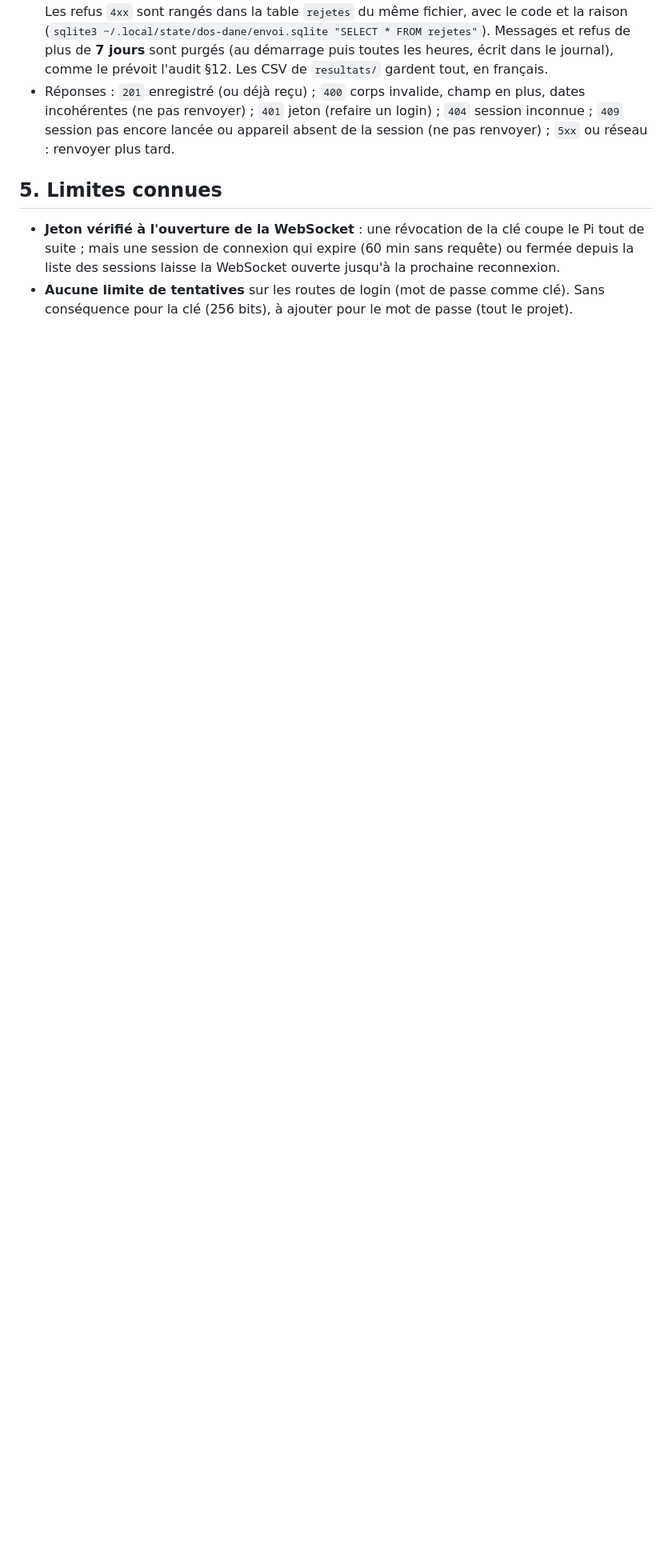
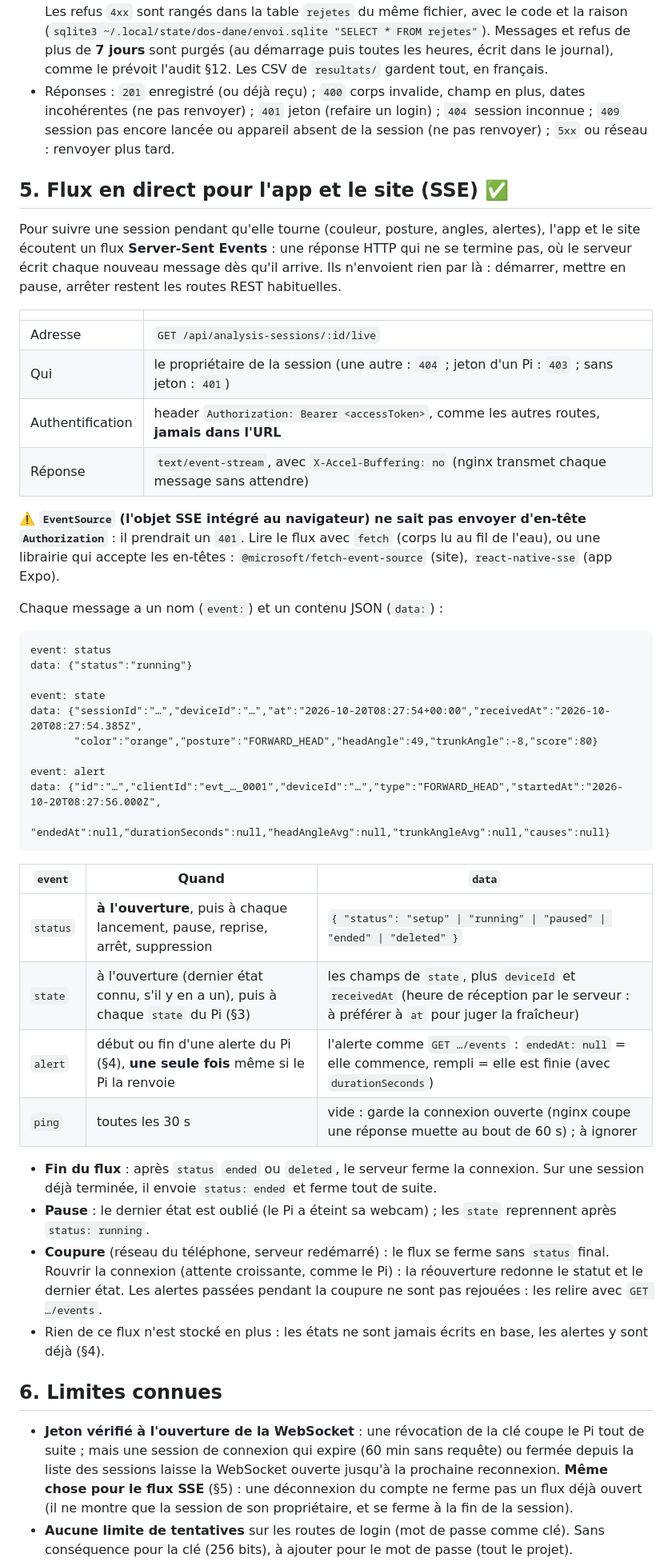
Before and after one commit to JUC0AG0G0/dos-d-ane, a Markdown page: edge/docs/liaison-serveur.md, the part around one of its changes. Shown at 80% size. Rendered like a GitHub page; blank space fills up the shorter version.

Commit message:
Doc : contrat du flux en direct pour l'app et le site (liaison-serveur §5, SSE), C2 testé en dev

````diff
--- a/edge/docs/liaison-serveur.md
+++ b/edge/docs/liaison-serveur.md
@@ -133,7 +134,47 @@ Ce qui est **stocké** passe par le REST classique (Swagger : `analysis-sessions
 - **Côté Pi** (`Envoi` dans `posture/serveur.py`, utilisé par `poc.py --service`) : les messages partent dans l'ordre, dans un thread à part (l'analyse n'attend jamais) ; un échec est renvoyé (attente 1 s → 60 s), un `401` refait le login (jeton partagé avec la WebSocket : un 2ᵉ login révoquerait le 1ᵉʳ), un refus `4xx` est écrit dans le journal sans être renvoyé. À l'arrêt, il réessaie encore 15 s au plus. **File sur disque** (SQLite, `~/.local/state/dos-dane/envoi.sqlite`, dossier réservé à l'utilisateur) : chaque message est écrit avant d'être envoyé et n'est effacé qu'après un 2xx ; ce qui reste à l'arrêt (serveur injoignable, Pi éteint) part au démarrage suivant, en premier. Les refus `4xx` sont rangés dans la table `rejetes` du même fichier, avec le code et la raison (`sqlite3 ~/.local/state/dos-dane/envoi.sqlite "SELECT * FROM rejetes"`). Messages et refus de plus de **7 jours** sont purgés (au démarrage puis toutes les heures, écrit dans le journal), comme le prévoit l'audit §12. Les CSV de `resultats/` gardent tout, en français.
 - Réponses : `201` enregistré (ou déjà reçu) ; `400` corps invalide, champ en plus, dates incohérentes (ne pas renvoyer) ; `401` jeton (refaire un login) ; `404` session inconnue ; `409` session pas encore lancée ou appareil absent de la session (ne pas renvoyer) ; `5xx` ou réseau : renvoyer plus tard.
 
-## 5. Limites connues
+## 5. Flux en direct pour l'app et le site (SSE) ✅
 
-- **Jeton vérifié à l'ouverture de la WebSocket** : une révocation de la clé coupe le Pi tout de suite ; mais une session de connexion qui expire (60 min sans requête) ou fermée depuis la liste des sessions laisse la WebSocket ouverte jusqu'à la prochaine reconnexion.
+Pour suivre une session pendant qu'elle tourne (couleur, posture, angles, alertes), l'app et le site écoutent un flux **Server-Sent Events** : une réponse HTTP qui ne se termine pas, où le serveur écrit chaque nouveau message dès qu'il arrive. Ils n'envoient rien par là : démarrer, mettre en pause, arrêter restent les routes REST habituelles.
+
+| | |
+|---|---|
+| Adresse | `GET /api/analysis-sessions/:id/live` |
+| Qui | le propriétaire de la session (une autre : `404` ; jeton d'un Pi : `403` ; sans jeton : `401`) |
+| Authentification | header `Authorization: Bearer <accessToken>`, comme les autres routes, **jamais dans l'URL** |
+| Réponse | `text/event-stream`, avec `X-Accel-Buffering: no` (nginx transmet chaque message sans attendre) |
+
+⚠️ **`EventSource` (l'objet SSE intégré au navigateur) ne sait pas envoyer d'en-tête `Authorization`** : il prendrait un `401`. Lire le flux avec `fetch` (corps lu au fil de l'eau), ou une librairie qui accepte les en-têtes : `@microsoft/fetch-event-source` (site), `react-native-sse` (app Expo).
+
+Chaque message a un nom (`event:`) et un contenu JSON (`data:`) :
+
+```text
+event: status
+data: {"status":"running"}
+
+event: state
+data: {"sessionId":"…","deviceId":"…","at":"2026-10-20T08:27:54+00:00","receivedAt":"2026-10-20T08:27:54.385Z",
+       "color":"orange","posture":"FORWARD_HEAD","headAngle":49,"trunkAngle":-8,"score":80}
+
+event: alert
+data: {"id":"…","clientId":"evt_…_0001","deviceId":"…","type":"FORWARD_HEAD","startedAt":"2026-10-20T08:27:56.000Z",
+       "endedAt":null,"durationSeconds":null,"headAngleAvg":null,"trunkAngleAvg":null,"causes":null}
+```
+
+| `event` | Quand | `data` |
+|---|---|---|
+| `status` | **à l'ouverture**, puis à chaque lancement, pause, reprise, arrêt, suppression | `{ "status": "setup" \| "running" \| "paused" \| "ended" \| "deleted" }` |
+| `state` | à l'ouverture (dernier état connu, s'il y en a un), puis à chaque `state` du Pi (§3) | les champs de `state`, plus `deviceId` et `receivedAt` (heure de réception par le serveur : à préférer à `at` pour juger la fraîcheur) |
+| `alert` | début ou fin d'une alerte du Pi (§4), **une seule fois** même si le Pi la renvoie | l'alerte comme `GET …/events` : `endedAt: null` = elle commence, rempli = elle est finie (avec `durationSeconds`) |
+| `ping` | toutes les 30 s | vide : garde la connexion ouverte (nginx coupe une réponse muette au bout de 60 s) ; à ignorer |
+
+- **Fin du flux** : après `status` `ended` ou `deleted`, le serveur ferme la connexion. Sur une session déjà terminée, il envoie `status: ended` et ferme tout de suite.
+- **Pause** : le dernier état est oublié (le Pi a éteint sa webcam) ; les `state` reprennent après `status: running`.
+- **Coupure** (réseau du téléphone, serveur redémarré) : le flux se ferme sans `status` final. Rouvrir la connexion (attente croissante, comme le Pi) : la réouverture redonne le statut et le dernier état. Les alertes passées pendant la coupure ne sont pas rejouées : les relire avec `GET …/events`.
+- Rien de ce flux n'est stocké en plus : les états ne sont jamais écrits en base, les alertes y sont déjà (§4).
+
+## 6. Limites connues
+
+- **Jeton vérifié à l'ouverture de la WebSocket** : une révocation de la clé coupe le Pi tout de suite ; mais une session de connexion qui expire (60 min sans requête) ou fermée depuis la liste des sessions laisse la WebSocket ouverte jusqu'à la prochaine reconnexion. **Même chose pour le flux SSE** (§5) : une déconnexion du compte ne ferme pas un flux déjà ouvert (il ne montre que la session de son propriétaire, et se ferme à la fin de la session).
 - **Aucune limite de tentatives** sur les routes de login (mot de passe comme clé). Sans conséquence pour la clé (256 bits), à ajouter pour le mot de passe (tout le projet).
````
Also changed, not shown: other parts of edge/docs/liaison-serveur.md (+10 -6 lines), edge/docs/plan-liaison.md (+6 -4 lines), edge/docs/poc-raspberry.md (+1 -1 lines).
